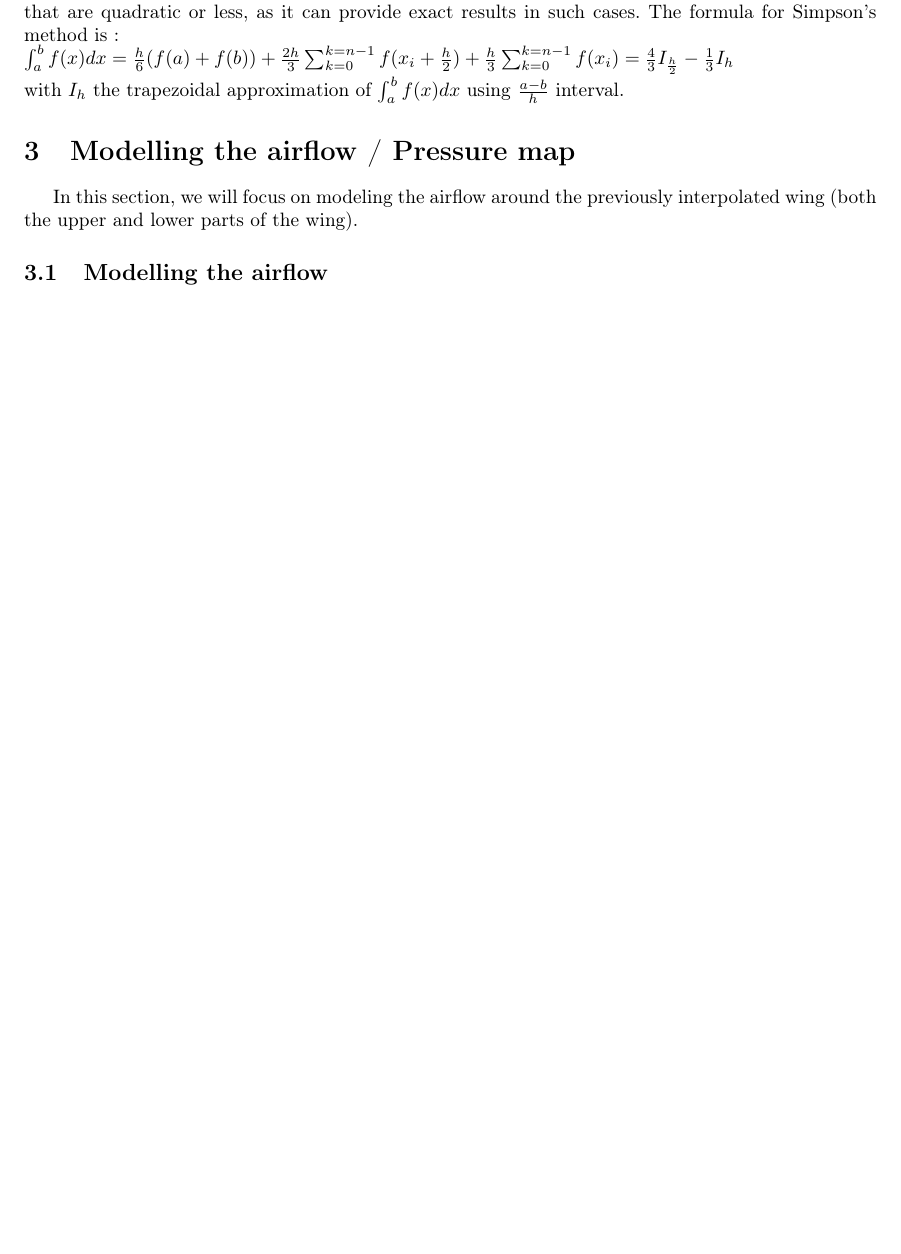
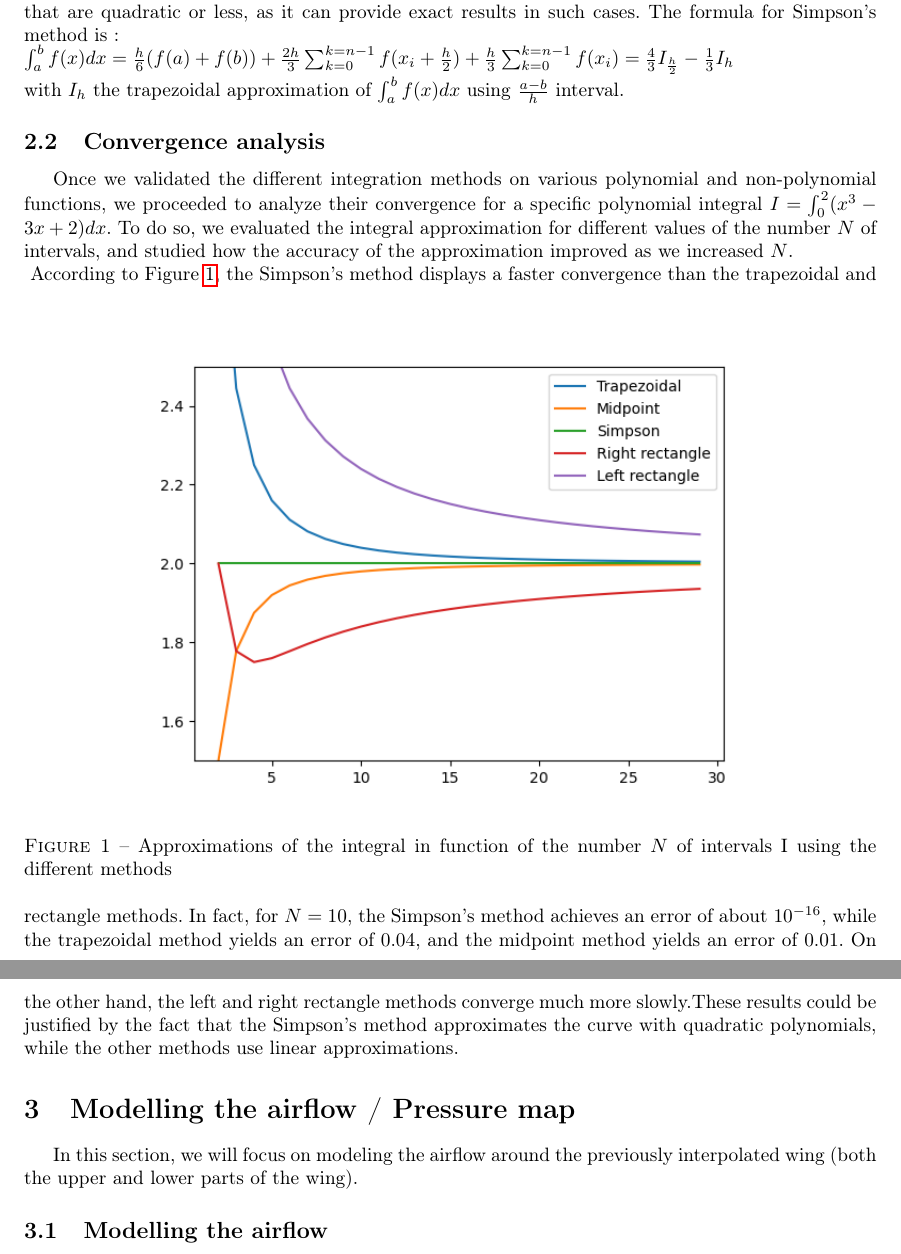
Before and after one commit to Antt-Catt/NumericAlgoProject5, a LaTeX document (tex/rapport.tex, which reads tex/part_2.tex): part of page 2 of 3 before the commit and two parts of pages 2 and 3 of 4 after it, the two joined at a grey line, cut so that both start at the same text, the shorter picture padded with empty space. Compiled offline with pdfLaTeX.

Commit message:
part2 modification

```diff
--- a/tex/part_2.tex
+++ b/tex/part_2.tex
@@ -16,3 +16,13 @@ $\int_{a}^{b}f(x)dx  = \frac{h}{2}(f(a) + f(b)) + h\sum_{k=1}^{k=n} f(x_{k}) = I
 Simpson's method is a numerical integration technique that approximates the area under a curve by dividing the region into an even number of subintervals and fitting a second-degree polynomial to each pair of consecutive points on the curve. By computing the area under each parabolic segment and summing them up, we can obtain an estimation of the integral. Simpson's method is known to be more accurate than the rectangle and trapezoidal methods, especially for curves that are quadratic or less, as it can provide exact results in such cases. The formula for Simpson's method is : \\
 $\int_{a}^{b}f(x)dx = \frac{h}{6}(f(a)+f(b)) +\frac{2h}{3}\sum_{k=0}^{k=n-1}f(x_{i} +\frac{h}{2})  + \frac{h}{3}\sum_{k=0}^{k=n-1} f(x_{i}) = \frac{4}{3}I_{\frac{h}{2}} - \frac{1}{3}I_{h} $ \\
 with $I_{h}$ the trapezoidal approximation of $\int_{a}^{b}f(x)dx $ using $\frac{a-b}{h}$ interval.
+
+\subsection{Convergence analysis}
+Once we validated the different integration methods on various polynomial and non-polynomial functions, we proceeded to analyze their convergence for a specific polynomial integral $ I = \int_{0}^{2}(x^{3} -3x +2)dx$. To do so, we evaluated the integral approximation for different values of the number $N$ of intervals, and studied how the accuracy of the approximation improved as we increased $N$. \\
+\begin{figure}[h]
+  \centering
+  \includegraphics[width=0.8\textwidth]{tex/speed_convergence.png}
+  \caption{Approximations of the integral in function of the number $N$ of intervals I using the different methods }
+  \label{fig:speed}
+\end{figure}
+According to Figure \ref{fig:speed}, the Simpson's method displays a faster convergence than the trapezoidal and rectangle methods. In fact, for $N=10$, the Simpson's method achieves an error of about $10^{-16}$, while the trapezoidal method yields an error of $0.04$, and the midpoint method yields an error of $0.01$. On the other hand, the left and right rectangle methods converge much more slowly.These results could be justified by the fact that the Simpson's method approximates the curve with quadratic polynomials, while the other methods use linear approximations.
```
Also changed, not shown: tex/part_3.tex (+2 -2 lines), tex/speed_convergence.png (added), 1 other file.
